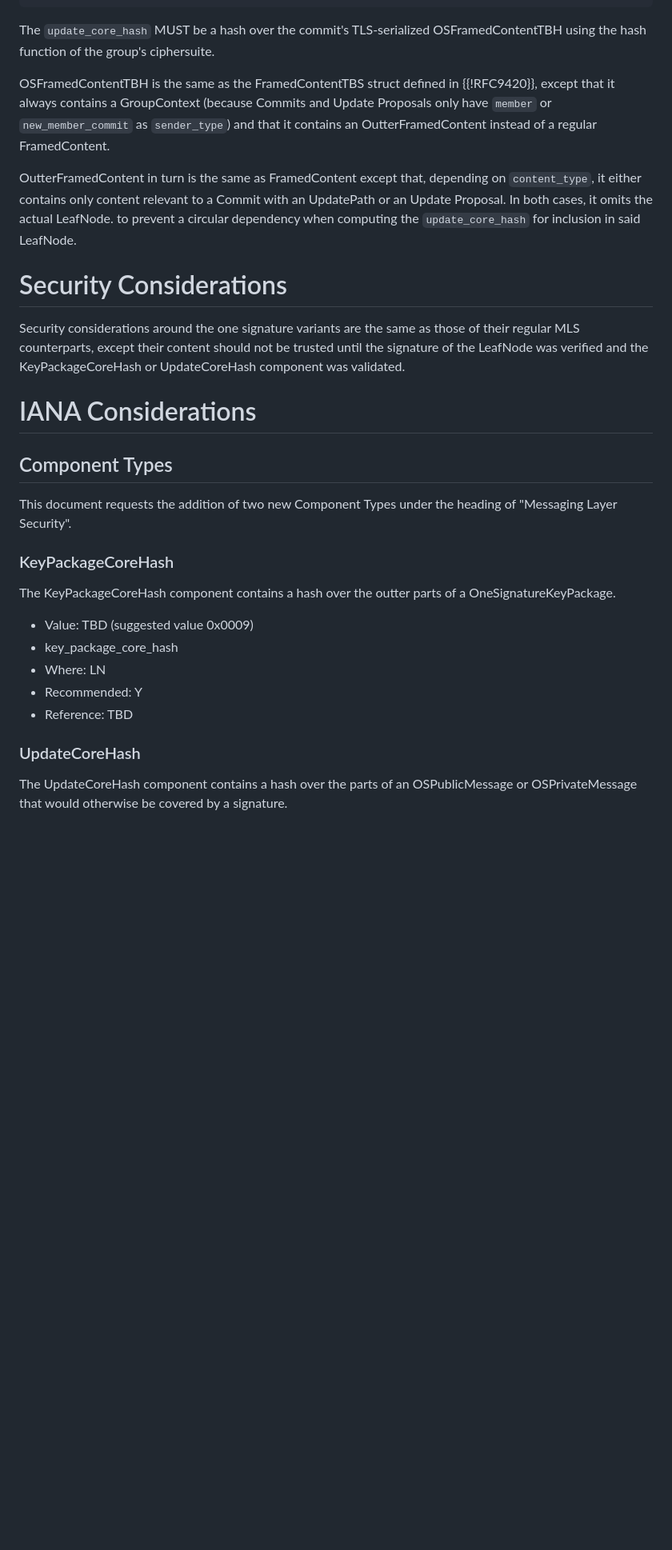
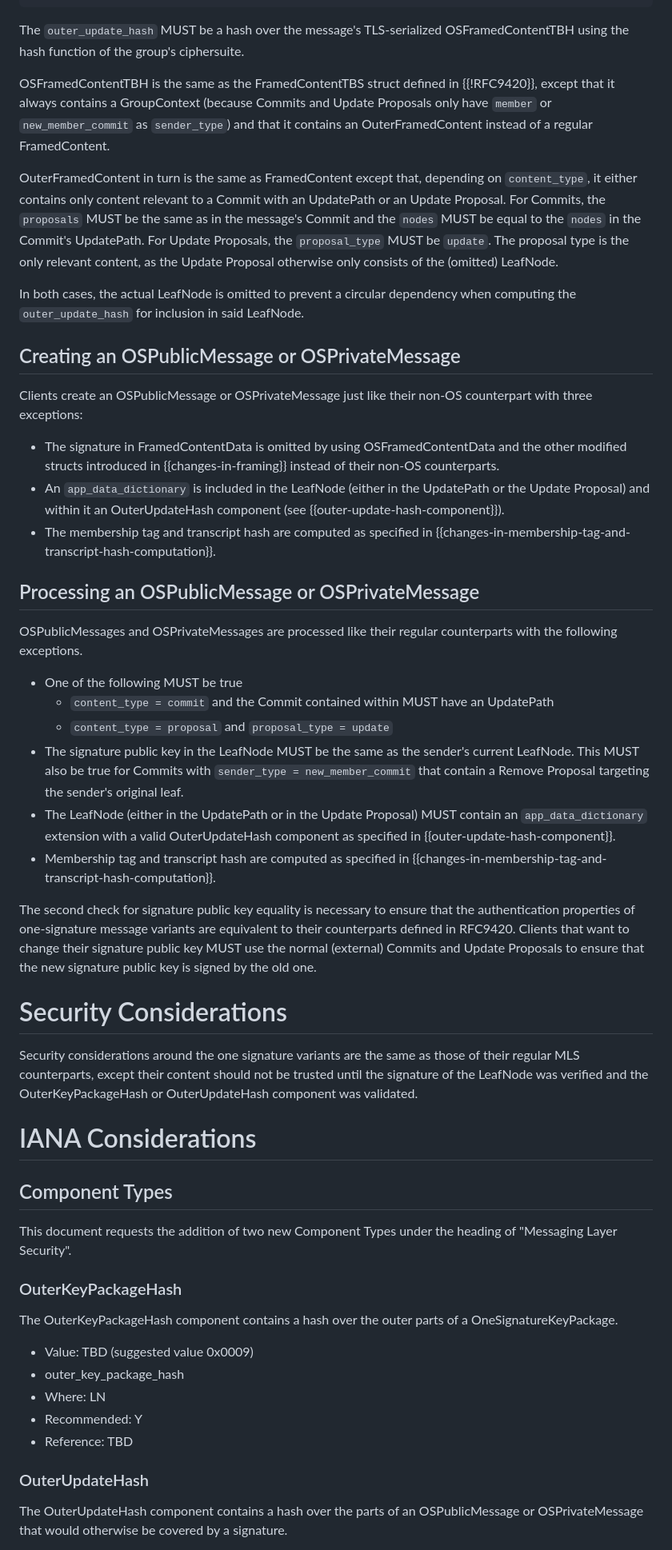
Before and after one commit to kkohbrok/draft-kohbrok-single-signature-keypackages, a Markdown page: draft-kohbrok-mls-fewer-signatures.md, the part around one of its changes. Shown at 80% size. Rendered like a GitHub page; blank space fills up the shorter version.

```diff
--- a/draft-kohbrok-mls-fewer-signatures.md
+++ b/draft-kohbrok-mls-fewer-signatures.md
@@ -279,26 +297,70 @@ struct {
 } OSFramedContentTBH
 ~~~
 
-The `update_core_hash` MUST be a hash over the commit's TLS-serialized
+The `outer_update_hash` MUST be a hash over the message's TLS-serialized
 OSFramedContentTBH using the hash function of the group's ciphersuite.
 
 OSFramedContentTBH is the same as the FramedContentTBS struct defined in
 {{!RFC9420}}, except that it always contains a GroupContext (because Commits and
 Update Proposals only have `member` or `new_member_commit` as `sender_type`) and
-that it contains an OutterFramedContent instead of a regular FramedContent.
+that it contains an OuterFramedContent instead of a regular FramedContent.
 
-OutterFramedContent in turn is the same as FramedContent except that, depending
+OuterFramedContent in turn is the same as FramedContent except that, depending
 on `content_type`, it either contains only content relevant to a Commit with an
-UpdatePath or an Update Proposal. In both cases, it omits the actual LeafNode.
-to prevent a circular dependency when computing the `update_core_hash` for
-inclusion in said LeafNode.
+UpdatePath or an Update Proposal. For Commits, the `proposals` MUST be the same
+as in the message's Commit and the `nodes` MUST be equal to the `nodes` in the
+Commit's UpdatePath. For Update Proposals, the `proposal_type` MUST be `update`.
+The proposal type is the only relevant content, as the Update Proposal otherwise
+only consists of the (omitted) LeafNode.
+
+In both cases, the actual LeafNode is omitted to prevent a circular dependency
+when computing the `outer_update_hash` for inclusion in said LeafNode.
+
+
+## Creating an OSPublicMessage or OSPrivateMessage
+
+Clients create an OSPublicMessage or OSPrivateMessage just like their non-OS
+counterpart with three exceptions:
+
+- The signature in FramedContentData is omitted by using OSFramedContentData and
+  the other modified structs introduced in {{changes-in-framing}} instead of
+  their non-OS counterparts.
+- An `app_data_dictionary` is included in the LeafNode (either in the UpdatePath
+  or the Update Proposal) and within it an OuterUpdateHash component (see
+  {{outer-update-hash-component}}).
+- The membership tag and transcript hash are computed as specified in
+  {{changes-in-membership-tag-and-transcript-hash-computation}}.
+
+## Processing an OSPublicMessage or OSPrivateMessage
+
+OSPublicMessages and OSPrivateMessages are processed like their regular
+counterparts with the following exceptions.
+
+- One of the following MUST be true
+  - `content_type = commit` and the Commit contained within MUST have an UpdatePath
+  - `content_type = proposal` and `proposal_type = update`
+- The signature public key in the LeafNode MUST be the same as the sender's
+  current LeafNode. This MUST also be true for Commits with `sender_type =
+  new_member_commit` that contain a Remove Proposal targeting the sender's
+  original leaf.
+- The LeafNode (either in the UpdatePath or in the Update Proposal) MUST contain
+  an `app_data_dictionary` extension with a valid OuterUpdateHash component as
+  specified in {{outer-update-hash-component}}.
+- Membership tag and transcript hash are computed as specified in
+  {{changes-in-membership-tag-and-transcript-hash-computation}}.
+
+The second check for signature public key equality is necessary to ensure that
+the authentication properties of one-signature message variants are equivalent
+to their counterparts defined in RFC9420. Clients that want to change their
+signature public key MUST use the normal (external) Commits and Update Proposals
+to ensure that the new signature public key is signed by the old one.
 
 # Security Considerations
 
 Security considerations around the one signature variants are the same as
 those of their regular MLS counterparts, except their content should not be
 trusted until the signature of the LeafNode was verified and the
-KeyPackageCoreHash or UpdateCoreHash component was validated.
+OuterKeyPackageHash or OuterUpdateHash component was validated.
 
 # IANA Considerations
 
@@ -307,20 +369,20 @@ KeyPackageCoreHash or UpdateCoreHash component was validated.
 This document requests the addition of two new Component Types under the heading
 of "Messaging Layer Security".
 
-### KeyPackageCoreHash
+### OuterKeyPackageHash
 
-The KeyPackageCoreHash component contains a hash over the outter parts of a
+The OuterKeyPackageHash component contains a hash over the outer parts of a
 OneSignatureKeyPackage.
 
 - Value: TBD (suggested value 0x0009)
-- key_package_core_hash
+- outer_key_package_hash
 - Where: LN
 - Recommended: Y
 - Reference: TBD
 
-### UpdateCoreHash
+### OuterUpdateHash
 
-The UpdateCoreHash component contains a hash over the parts of an
+The OuterUpdateHash component contains a hash over the parts of an
 OSPublicMessage or OSPrivateMessage that would otherwise be covered by a
 signature.
 
```
Also changed, not shown: other parts of draft-kohbrok-mls-fewer-signatures.md (+95 -77 lines).
